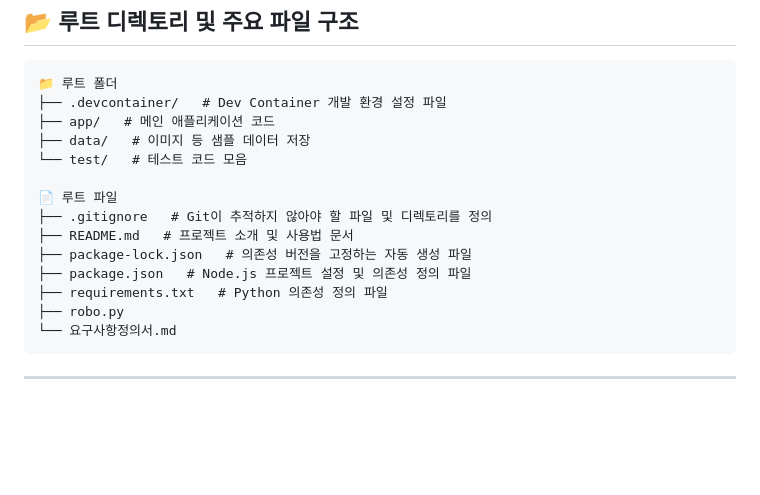
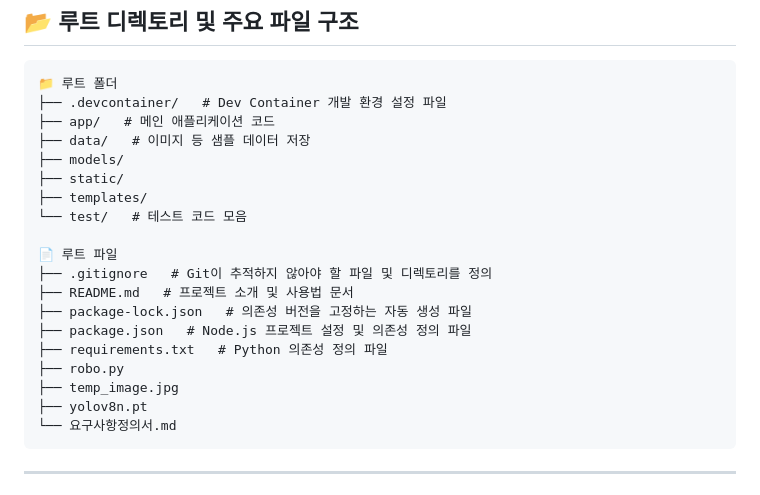
Before and after one commit to Rotem-Third-Project/Battlefield-object-recognition-learning-model, a Markdown page: README.md, the part around the change. Rendered like a GitHub page; blank space fills up the shorter version.

Commit message:
📦 프로젝트 구조 업데이트 (bot)

````diff
--- a/README.md
+++ b/README.md
@@ -15,6 +15,9 @@ code . --reuse-window
 ├── .devcontainer/   # Dev Container 개발 환경 설정 파일
 ├── app/   # 메인 애플리케이션 코드
 ├── data/   # 이미지 등 샘플 데이터 저장
+├── models/
+├── static/
+├── templates/
 └── test/   # 테스트 코드 모음
 
 📄 루트 파일
@@ -24,6 +27,8 @@ code . --reuse-window
 ├── package.json   # Node.js 프로젝트 설정 및 의존성 정의 파일
 ├── requirements.txt   # Python 의존성 정의 파일
 ├── robo.py
+├── temp_image.jpg
+├── yolov8n.pt
 └── 요구사항정의서.md
 ```
 <!-- STRUCTURE-END -->
````
